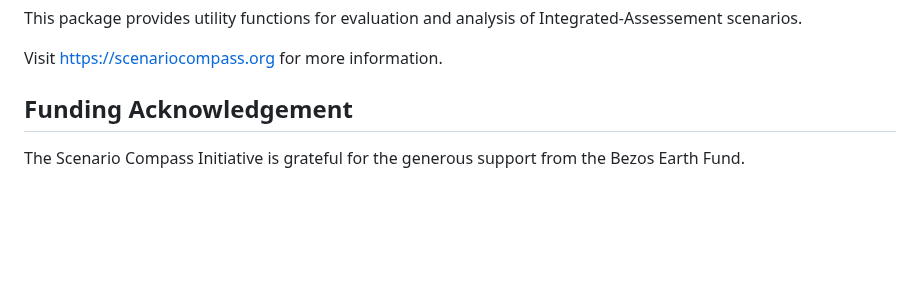
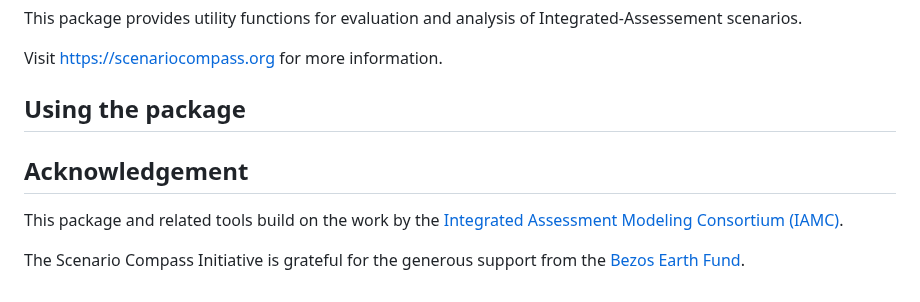
Before and after one commit to IAMconsortium/scenariocompass, a Markdown page: README.md, the part around the change. GitHub-like rendering; blank space fills up the shorter version.

Commit message:
Update docs pages

```diff
--- a/README.md
+++ b/README.md
@@ -15,6 +15,14 @@ of Integrated-Assessement scenarios.
 
 Visit https://scenariocompass.org for more information.
 
-## Funding Acknowledgement
+## Using the package
 
-The Scenario Compass Initiative is grateful for the generous support from the Bezos Earth Fund.
+
+
+## Acknowledgement
+
+This package and related tools build on the work by the
+[Integrated Assessment Modeling Consortium (IAMC)](https://www.iamconsortium.org).
+
+The Scenario Compass Initiative is grateful for the generous support from the
+[Bezos Earth Fund](https://www.bezosearthfund.org).
```
Also changed, not shown: docs/_static/bef-logo.png (deleted), docs/_static/iamc-logo.png (added), 4 other files.
